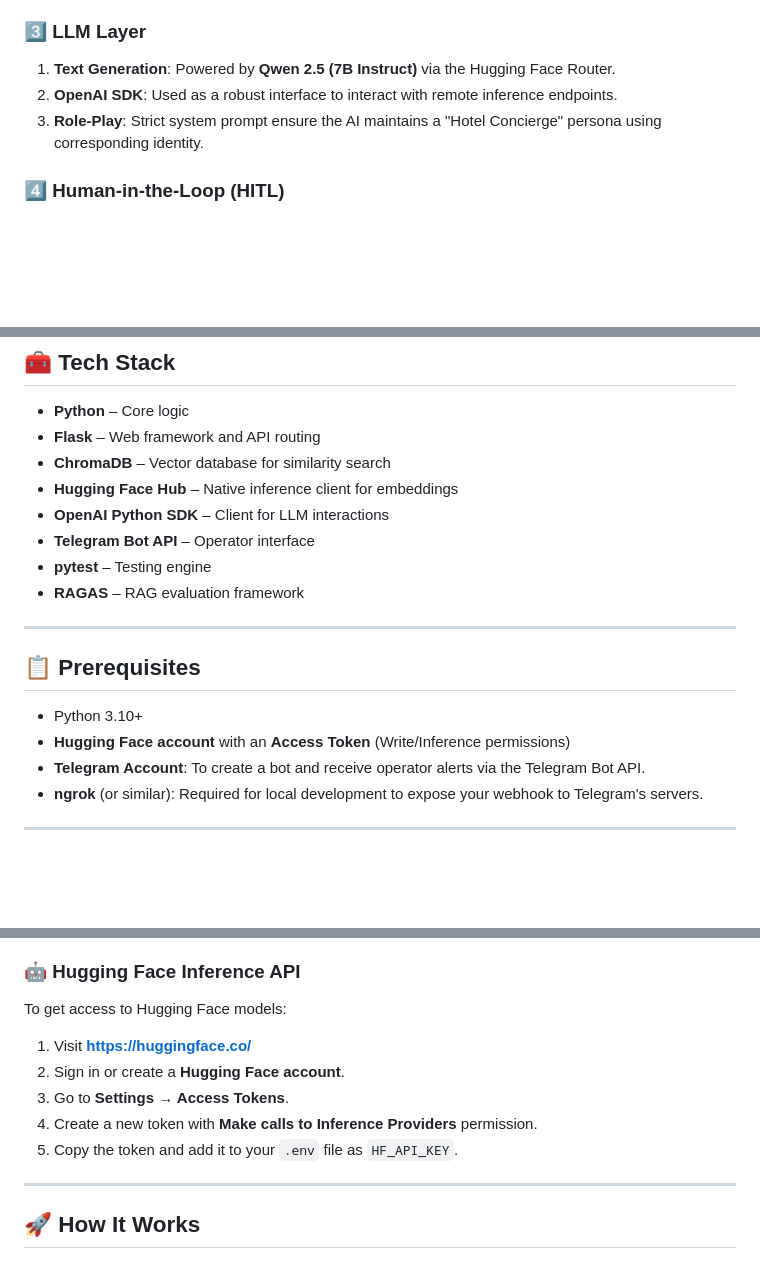
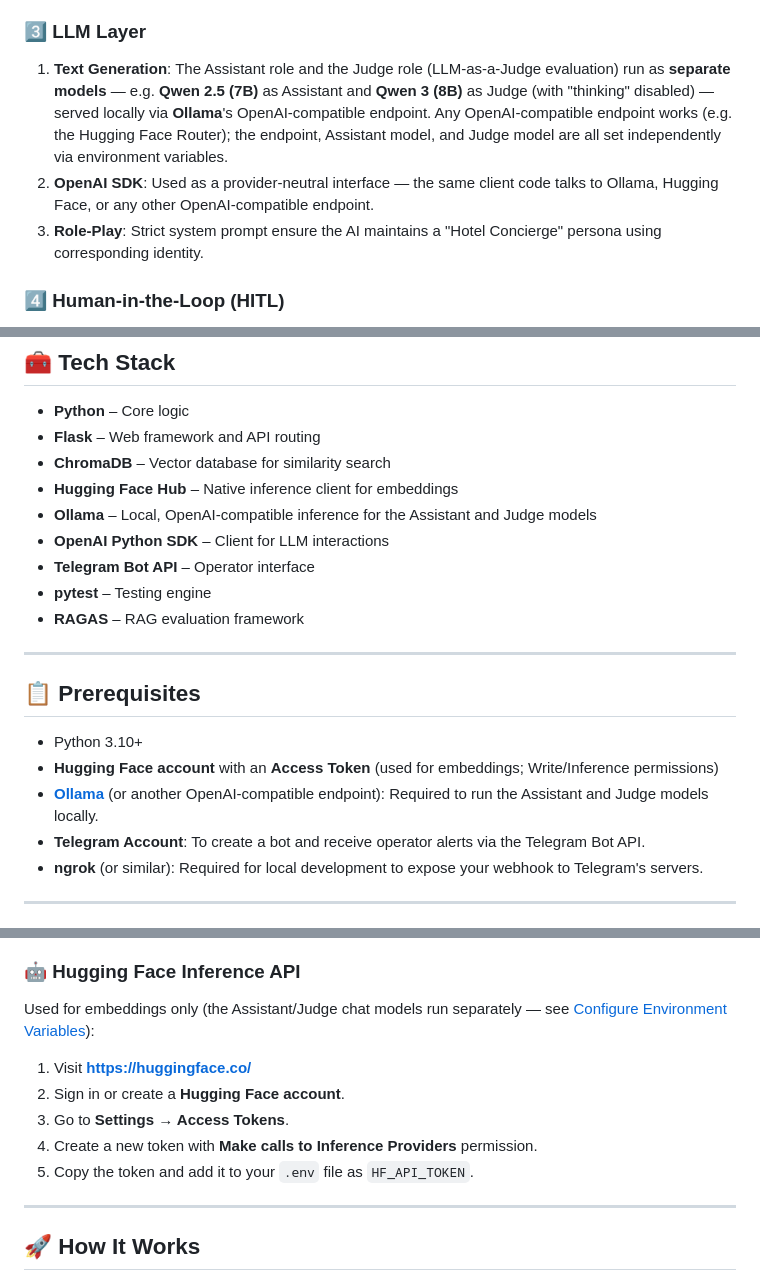
Before and after one commit to deedmitrij/chatbot-assistant, a Markdown page: README.md, 3 parts joined by grey strips. Drawn GitHub-style; blank space fills up the shorter version.

```diff
--- a/README.md
+++ b/README.md
@@ -46,8 +46,8 @@ This application is built as an **AI-powered RAG (Retrieval-Augmented Generation
    - Decides whether to answer directly or route to a human operator.
 
 ### 3️⃣ LLM Layer
-1. **Text Generation**: Powered by **Qwen 2.5 (7B Instruct)** via the Hugging Face Router.
-2. **OpenAI SDK**: Used as a robust interface to interact with remote inference endpoints.
+1. **Text Generation**: The Assistant role and the Judge role (LLM-as-a-Judge evaluation) run as **separate models** — e.g. **Qwen 2.5 (7B)** as Assistant and **Qwen 3 (8B)** as Judge (with "thinking" disabled) — served locally via **Ollama**'s OpenAI-compatible endpoint. Any OpenAI-compatible endpoint works (e.g. the Hugging Face Router); the endpoint, Assistant model, and Judge model are all set independently via environment variables.
+2. **OpenAI SDK**: Used as a provider-neutral interface — the same client code talks to Ollama, Hugging Face, or any other OpenAI-compatible endpoint.
 3. **Role-Play**: Strict system prompt ensure the AI maintains a "Hotel Concierge" persona using corresponding identity.
 
 ### 4️⃣ Human-in-the-Loop (HITL)
@@ -87,6 +89,7 @@ The project includes **RAGAS (Retrieval-Augmented Generation Assessment)** evalu
 - **Flask** – Web framework and API routing
 - **ChromaDB** – Vector database for similarity search
 - **Hugging Face Hub** – Native inference client for embeddings
+- **Ollama** – Local, OpenAI-compatible inference for the Assistant and Judge models
 - **OpenAI Python SDK** – Client for LLM interactions
 - **Telegram Bot API** – Operator interface
 - **pytest** – Testing engine
@@ -96,7 +99,8 @@ The project includes **RAGAS (Retrieval-Augmented Generation Assessment)** evalu
 
 ## 📋 Prerequisites
 - Python 3.10+
-- **Hugging Face account** with an **Access Token** (Write/Inference permissions)
+- **Hugging Face account** with an **Access Token** (used for embeddings; Write/Inference permissions)
+- **[Ollama](https://ollama.com/)** (or another OpenAI-compatible endpoint): Required to run the Assistant and Judge models locally.
 - **Telegram Account**: To create a bot and receive operator alerts via the Telegram Bot API.
 - **ngrok** (or similar): Required for local development to expose your webhook to Telegram's servers.
 
@@ -193,13 +205,13 @@ To receive "Low Confidence" alerts and respond to guests from your phone:
      `https://api.telegram.org/bot<YOUR_TOKEN>/setWebhook?url=<YOUR_NGROK_URL>/webhook/telegram`
 
 ### 🤖 Hugging Face Inference API
-To get access to Hugging Face models:
+Used for embeddings only (the Assistant/Judge chat models run separately — see [Configure Environment Variables](#4️⃣-configure-environment-variables)):
 
 1. Visit **https://huggingface.co/**
 2. Sign in or create a **Hugging Face account**.
 3. Go to **Settings → Access Tokens**.
 4. Create a new token with **Make calls to Inference Providers** permission.
-5. Copy the token and add it to your `.env` file as `HF_API_KEY`.
+5. Copy the token and add it to your `.env` file as `HF_API_TOKEN`.
 
 ---
 
```
Also changed, not shown: other parts of README.md (+21 -11 lines).
